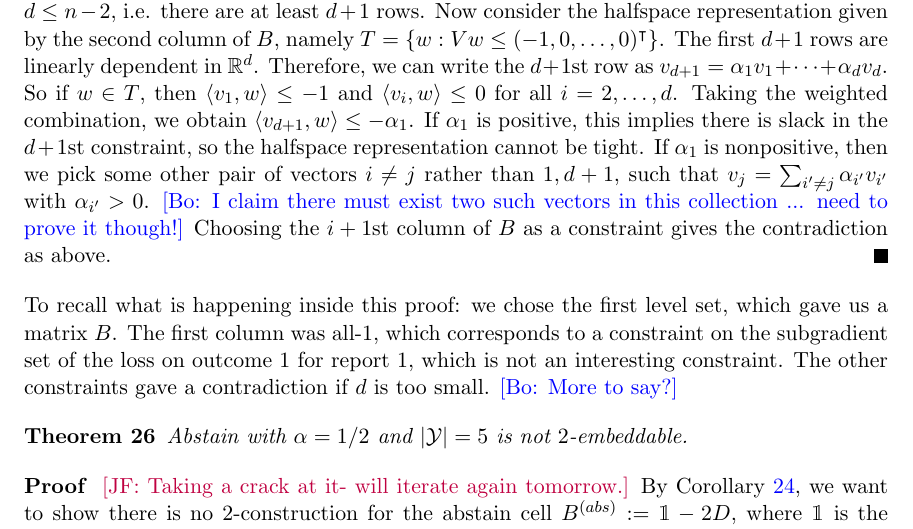
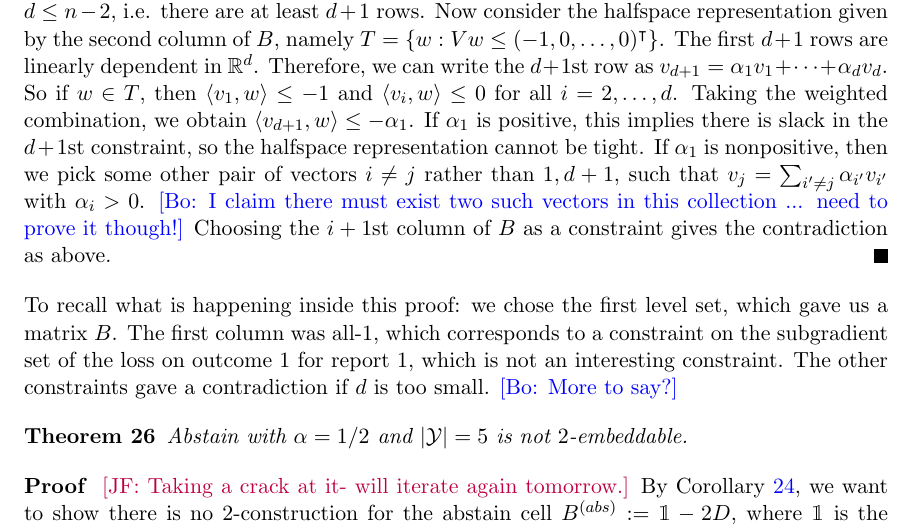
Before and after one commit to jfinocchiaro/cvx-fin, a LaTeX document (cvx-fin.tex): part of page 11 of 18, cut so that both start at the same text. Compiled offline with pdfLaTeX.

Commit message:
typo fixes

```diff
--- a/cvx-fin.tex
+++ b/cvx-fin.tex
@@ -592,7 +592,7 @@ We will give examples of this in $2$ dimensions next.
   So if $w \in T$, then $\langle v_1,w \rangle \leq -1$ and $\langle v_i,w \rangle \leq 0$ for all $i=2,\dots,d$.
   Taking the weighted combination, we obtain $\langle v_{d+1}, w \rangle \leq -\alpha_1$.
   If $\alpha_1$ is positive, this implies there is slack in the $d+1$st constraint, so the halfspace representation cannot be tight.
-  If $\alpha_1$ is nonpositive, then we pick some other pair of vectors $i \neq j$ rather than $1,d+1$, such that $v_j = \sum_{i'\neq j} \alpha_{i'} v_{i'}$ with $\alpha_{i'} > 0$.
+  If $\alpha_1$ is nonpositive, then we pick some other pair of vectors $i \neq j$ rather than $1,d+1$, such that $v_j = \sum_{i'\neq j} \alpha_{i'} v_{i'}$ with $\alpha_i > 0$.
   \bo{I claim there must exist two such vectors in this collection ... need to prove it though!}
   Choosing the $i+1$st column of $B$ as a constraint gives the contradiction as above.
 \end{proof}
```
